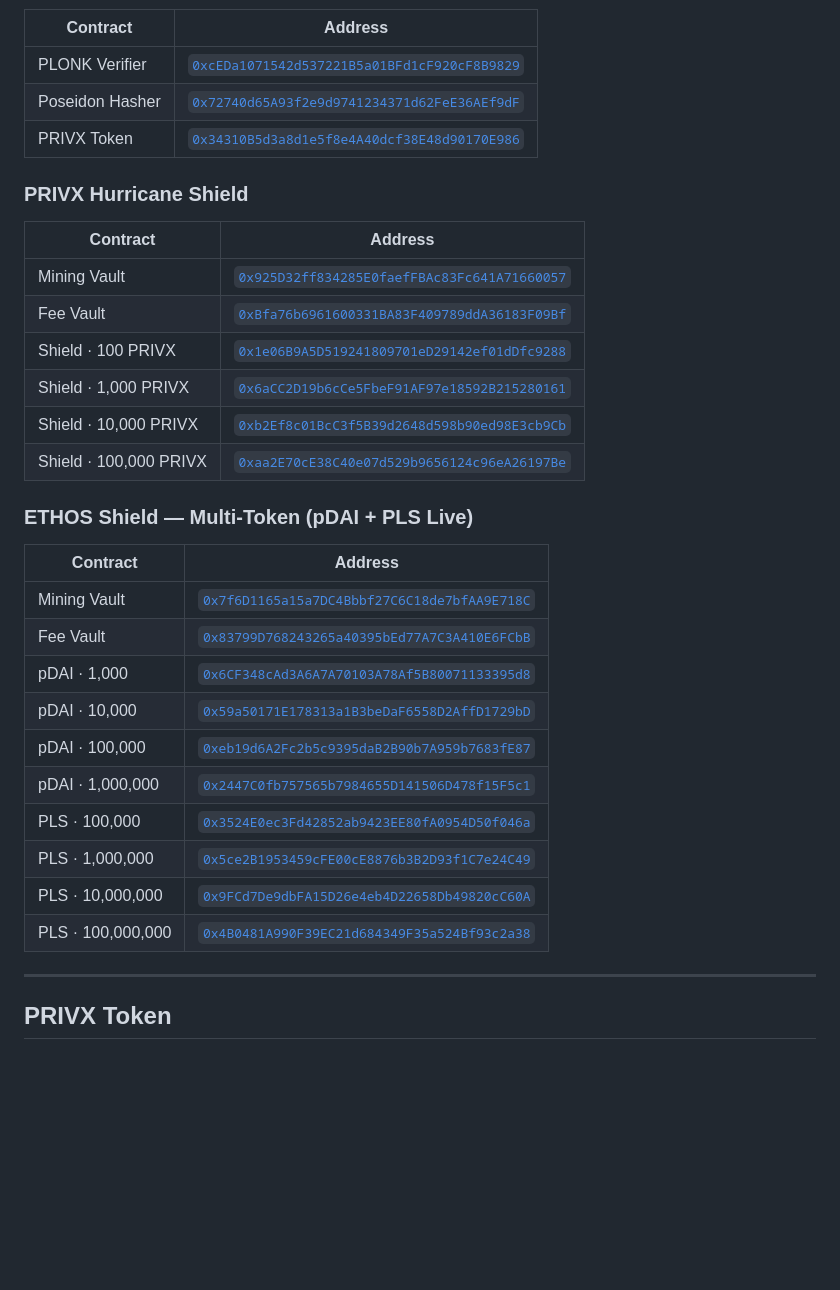
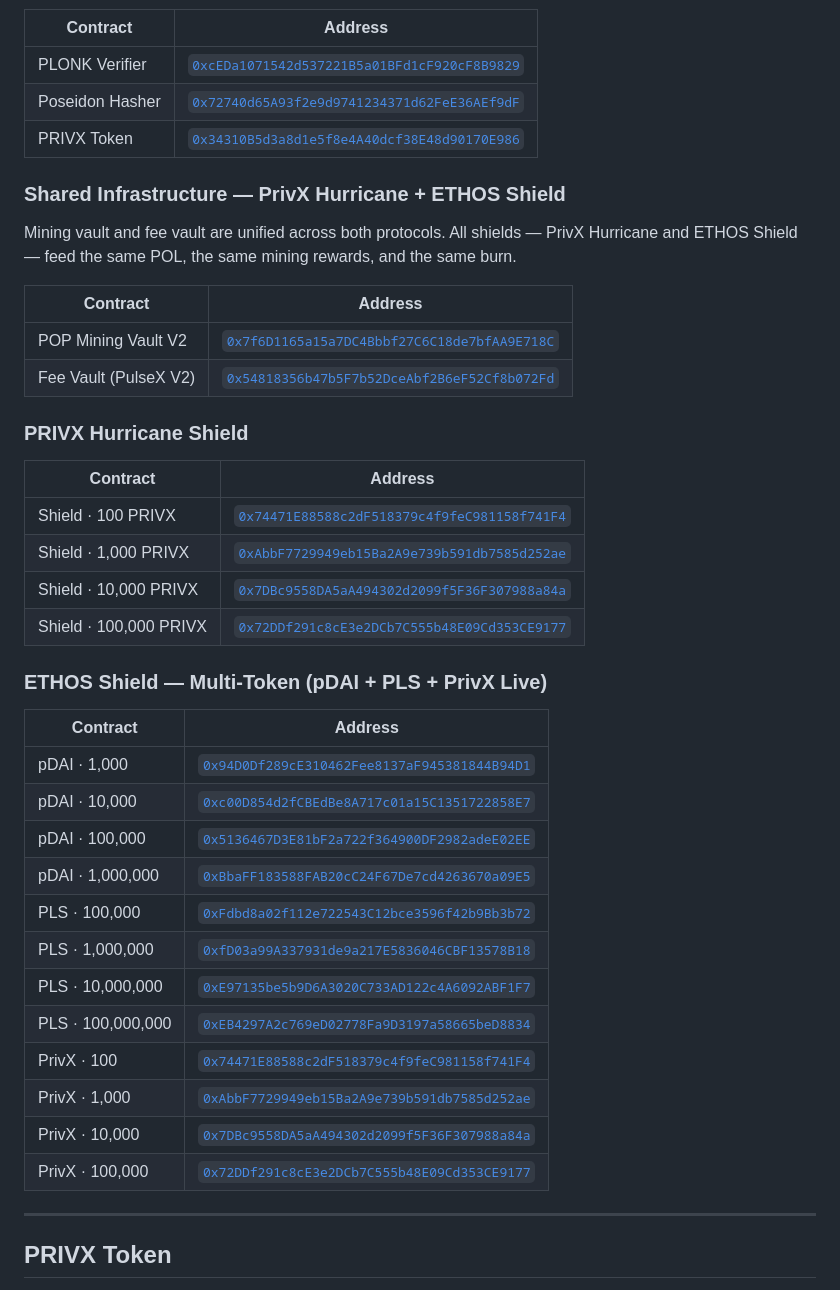
Before and after one commit to ELITEv5/PrivX_Hurricane, a Markdown page: README.md, the part around the change. Rendered like a GitHub page; blank space fills up the shorter version.

```diff
--- a/README.md
+++ b/README.md
@@ -118,31 +118,40 @@ The recipient address is cryptographically embedded into the ZK proof at generat
 | Poseidon Hasher | [`0x72740d65A93f2e9d9741234371d62FeE36AEf9dF`](https://scan.pulsechain.com/address/0x72740d65A93f2e9d9741234371d62FeE36AEf9dF) |
 | PRIVX Token | [`0x34310B5d3a8d1e5f8e4A40dcf38E48d90170E986`](https://scan.pulsechain.com/address/0x34310B5d3a8d1e5f8e4A40dcf38E48d90170E986) |
 
+### Shared Infrastructure — PrivX Hurricane + ETHOS Shield
+
+Mining vault and fee vault are unified across both protocols. All shields — PrivX Hurricane and ETHOS Shield — feed the same POL, the same mining rewards, and the same burn.
+
+| Contract | Address |
+|---|---|
+| POP Mining Vault V2 | [`0x7f6D1165a15a7DC4Bbbf27C6C18de7bfAA9E718C`](https://scan.pulsechain.com/address/0x7f6D1165a15a7DC4Bbbf27C6C18de7bfAA9E718C) |
+| Fee Vault (PulseX V2) | [`0x54818356b47b5F7b52DceAbf2B6eF52Cf8b072Fd`](https://scan.pulsechain.com/address/0x54818356b47b5F7b52DceAbf2B6eF52Cf8b072Fd) |
+
 ### PRIVX Hurricane Shield
 
 | Contract | Address |
 |---|---|
-| Mining Vault | [`0x925D32ff834285E0faefFBAc83Fc641A71660057`](https://scan.pulsechain.com/address/0x925D32ff834285E0faefFBAc83Fc641A71660057) |
-| Fee Vault | [`0xBfa76b6961600331BA83F409789ddA36183F09Bf`](https://scan.pulsechain.com/address/0xBfa76b6961600331BA83F409789ddA36183F09Bf) |
-| Shield · 100 PRIVX | [`0x1e06B9A5D519241809701eD29142ef01dDfc9288`](https://scan.pulsechain.com/address/0x1e06B9A5D519241809701eD29142ef01dDfc9288) |
-| Shield · 1,000 PRIVX | [`0x6aCC2D19b6cCe5FbeF91AF97e18592B215280161`](https://scan.pulsechain.com/address/0x6aCC2D19b6cCe5FbeF91AF97e18592B215280161) |
-| Shield · 10,000 PRIVX | [`0xb2Ef8c01BcC3f5B39d2648d598b90ed98E3cb9Cb`](https://scan.pulsechain.com/address/0xb2Ef8c01BcC3f5B39d2648d598b90ed98E3cb9Cb) |
-| Shield · 100,000 PRIVX | [`0xaa2E70cE38C40e07d529b9656124c96eA26197Be`](https://scan.pulsechain.com/address/0xaa2E70cE38C40e07d529b9656124c96eA26197Be) |
+| Shield · 100 PRIVX | [`0x74471E88588c2dF518379c4f9feC981158f741F4`](https://scan.pulsechain.com/address/0x74471E88588c2dF518379c4f9feC981158f741F4) |
+| Shield · 1,000 PRIVX | [`0xAbbF7729949eb15Ba2A9e739b591db7585d252ae`](https://scan.pulsechain.com/address/0xAbbF7729949eb15Ba2A9e739b591db7585d252ae) |
+| Shield · 10,000 PRIVX | [`0x7DBc9558DA5aA494302d2099f5F36F307988a84a`](https://scan.pulsechain.com/address/0x7DBc9558DA5aA494302d2099f5F36F307988a84a) |
+| Shield · 100,000 PRIVX | [`0x72DDf291c8cE3e2DCb7C555b48E09Cd353CE9177`](https://scan.pulsechain.com/address/0x72DDf291c8cE3e2DCb7C555b48E09Cd353CE9177) |
 
-### ETHOS Shield — Multi-Token (pDAI + PLS Live)
+### ETHOS Shield — Multi-Token (pDAI + PLS + PrivX Live)
 
 | Contract | Address |
 |---|---|
-| Mining Vault | [`0x7f6D1165a15a7DC4Bbbf27C6C18de7bfAA9E718C`](https://scan.pulsechain.com/address/0x7f6D1165a15a7DC4Bbbf27C6C18de7bfAA9E718C) |
-| Fee Vault | [`0x83799D768243265a40395bEd77A7C3A410E6FCbB`](https://scan.pulsechain.com/address/0x83799D768243265a40395bEd77A7C3A410E6FCbB) |
-| pDAI · 1,000 | [`0x6CF348cAd3A6A7A70103A78Af5B80071133395d8`](https://scan.pulsechain.com/address/0x6CF348cAd3A6A7A70103A78Af5B80071133395d8) |
-| pDAI · 10,000 | [`0x59a50171E178313a1B3beDaF6558D2AffD1729bD`](https://scan.pulsechain.com/address/0x59a50171E178313a1B3beDaF6558D2AffD1729bD) |
-| pDAI · 100,000 | [`0xeb19d6A2Fc2b5c9395daB2B90b7A959b7683fE87`](https://scan.pulsechain.com/address/0xeb19d6A2Fc2b5c9395daB2B90b7A959b7683fE87) |
-| pDAI · 1,000,000 | [`0x2447C0fb757565b7984655D141506D478f15F5c1`](https://scan.pulsechain.com/address/0x2447C0fb757565b7984655D141506D478f15F5c1) |
-| PLS · 100,000 | [`0x3524E0ec3Fd42852ab9423EE80fA0954D50f046a`](https://scan.pulsechain.com/address/0x3524E0ec3Fd42852ab9423EE80fA0954D50f046a) |
-| PLS · 1,000,000 | [`0x5ce2B1953459cFE00cE8876b3B2D93f1C7e24C49`](https://scan.pulsechain.com/address/0x5ce2B1953459cFE00cE8876b3B2D93f1C7e24C49) |
-| PLS · 10,000,000 | [`0x9FCd7De9dbFA15D26e4eb4D22658Db49820cC60A`](https://scan.pulsechain.com/address/0x9FCd7De9dbFA15D26e4eb4D22658Db49820cC60A) |
-| PLS · 100,000,000 | [`0x4B0481A990F39EC21d684349F35a524Bf93c2a38`](https://scan.pulsechain.com/address/0x4B0481A990F39EC21d684349F35a524Bf93c2a38) |
+| pDAI · 1,000 | [`0x94D0Df289cE310462Fee8137aF945381844B94D1`](https://scan.pulsechain.com/address/0x94D0Df289cE310462Fee8137aF945381844B94D1) |
+| pDAI · 10,000 | [`0xc00D854d2fCBEdBe8A717c01a15C1351722858E7`](https://scan.pulsechain.com/address/0xc00D854d2fCBEdBe8A717c01a15C1351722858E7) |
+| pDAI · 100,000 | [`0x5136467D3E81bF2a722f364900DF2982adeE02EE`](https://scan.pulsechain.com/address/0x5136467D3E81bF2a722f364900DF2982adeE02EE) |
+| pDAI · 1,000,000 | [`0xBbaFF183588FAB20cC24F67De7cd4263670a09E5`](https://scan.pulsechain.com/address/0xBbaFF183588FAB20cC24F67De7cd4263670a09E5) |
+| PLS · 100,000 | [`0xFdbd8a02f112e722543C12bce3596f42b9Bb3b72`](https://scan.pulsechain.com/address/0xFdbd8a02f112e722543C12bce3596f42b9Bb3b72) |
+| PLS · 1,000,000 | [`0xfD03a99A337931de9a217E5836046CBF13578B18`](https://scan.pulsechain.com/address/0xfD03a99A337931de9a217E5836046CBF13578B18) |
+| PLS · 10,000,000 | [`0xE97135be5b9D6A3020C733AD122c4A6092ABF1F7`](https://scan.pulsechain.com/address/0xE97135be5b9D6A3020C733AD122c4A6092ABF1F7) |
+| PLS · 100,000,000 | [`0xEB4297A2c769eD02778Fa9D3197a58665beD8834`](https://scan.pulsechain.com/address/0xEB4297A2c769eD02778Fa9D3197a58665beD8834) |
+| PrivX · 100 | [`0x74471E88588c2dF518379c4f9feC981158f741F4`](https://scan.pulsechain.com/address/0x74471E88588c2dF518379c4f9feC981158f741F4) |
+| PrivX · 1,000 | [`0xAbbF7729949eb15Ba2A9e739b591db7585d252ae`](https://scan.pulsechain.com/address/0xAbbF7729949eb15Ba2A9e739b591db7585d252ae) |
+| PrivX · 10,000 | [`0x7DBc9558DA5aA494302d2099f5F36F307988a84a`](https://scan.pulsechain.com/address/0x7DBc9558DA5aA494302d2099f5F36F307988a84a) |
+| PrivX · 100,000 | [`0x72DDf291c8cE3e2DCb7C555b48E09Cd353CE9177`](https://scan.pulsechain.com/address/0x72DDf291c8cE3e2DCb7C555b48E09Cd353CE9177) |
 
 ---
 
```
